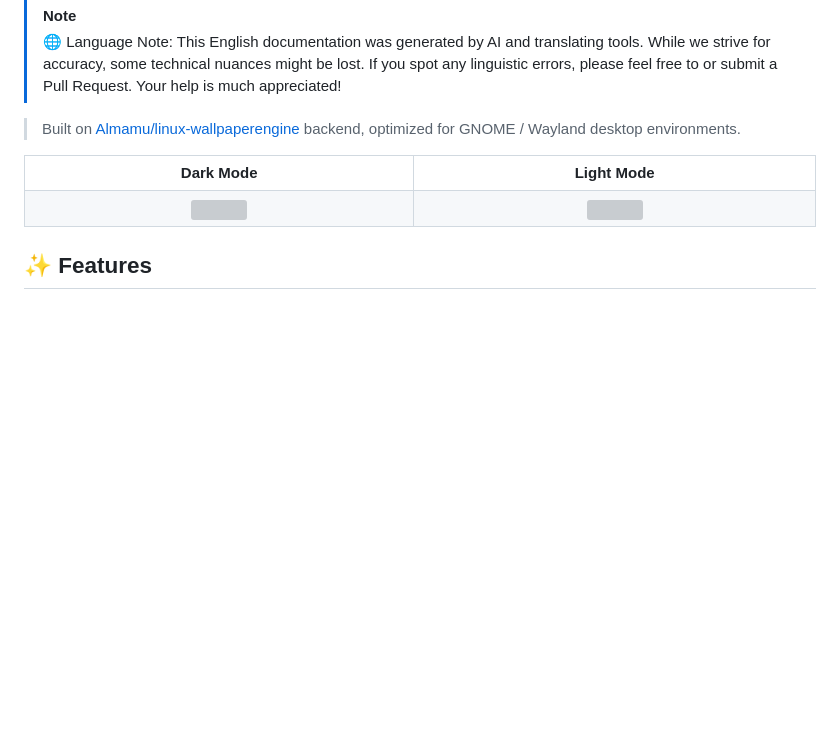
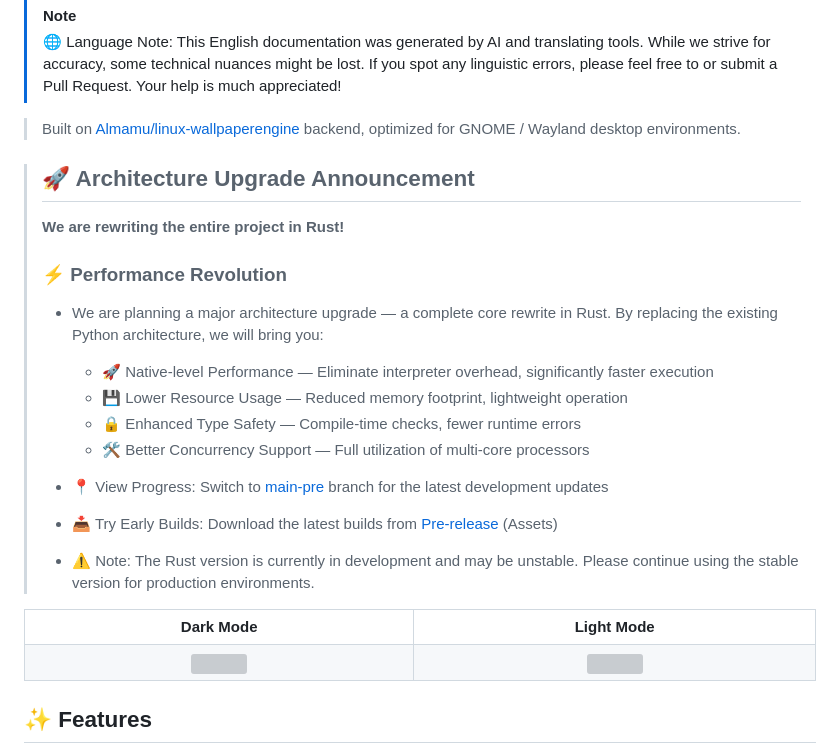
Before and after one commit to Suhoiyis/gui-for-linux-wallpaperengine, a Markdown page: README.md, the part around the change. Drawn GitHub-style; blank space fills up the shorter version; grey boxes are pictures that could not be loaded.

Commit message:
fix: update .gitignore for directory paths and enhance README with architecture upgrade announcement

```diff
--- a/README.md
+++ b/README.md
@@ -27,6 +27,21 @@
 > 🌐 Language Note: This English documentation was generated by AI and translating tools. While we strive for accuracy, some technical nuances might be lost. If you spot any linguistic errors, please feel free to  or submit a Pull Request. Your help is much appreciated!
 
 > Built on [Almamu/linux-wallpaperengine](https://github.com/Almamu/linux-wallpaperengine) backend, optimized for GNOME / Wayland desktop environments.
+
+> ## 🚀 Architecture Upgrade Announcement
+> **We are rewriting the entire project in Rust!**
+> ### ⚡ Performance Revolution
+>- We are planning a major architecture upgrade — a complete core rewrite in Rust. By replacing the existing Python architecture, we will bring you:
+>
+>   - 🚀 Native-level Performance — Eliminate interpreter overhead, significantly faster execution
+>   - 💾 Lower Resource Usage — Reduced memory footprint, lightweight operation
+>   - 🔒 Enhanced Type Safety — Compile-time checks, fewer runtime errors
+>   - 🛠️ Better Concurrency Support — Full utilization of multi-core processors
+>
+> - 📍 View Progress: Switch to [main-pre](https://github.com/Suhoiyis/gui-for-linux-wallpaperengine/tree/main-pre) branch for the latest development updates
+> - 📥 Try Early Builds: Download the latest builds from [Pre-release](https://github.com/Suhoiyis/gui-for-linux-wallpaperengine/releases) (Assets)
+>
+> - ⚠️ Note: The Rust version is currently in development and may be unstable. Please continue using the stable version for production environments.
 
 
 <div align="center">
```
Also changed, not shown: README_ZH.md (+16 -0 lines).
